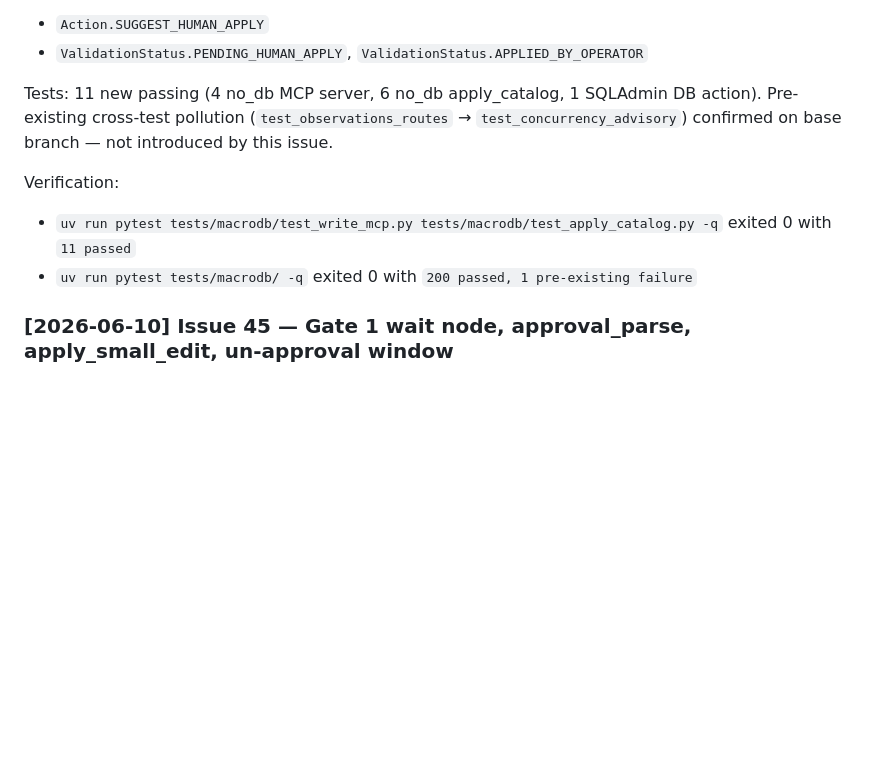
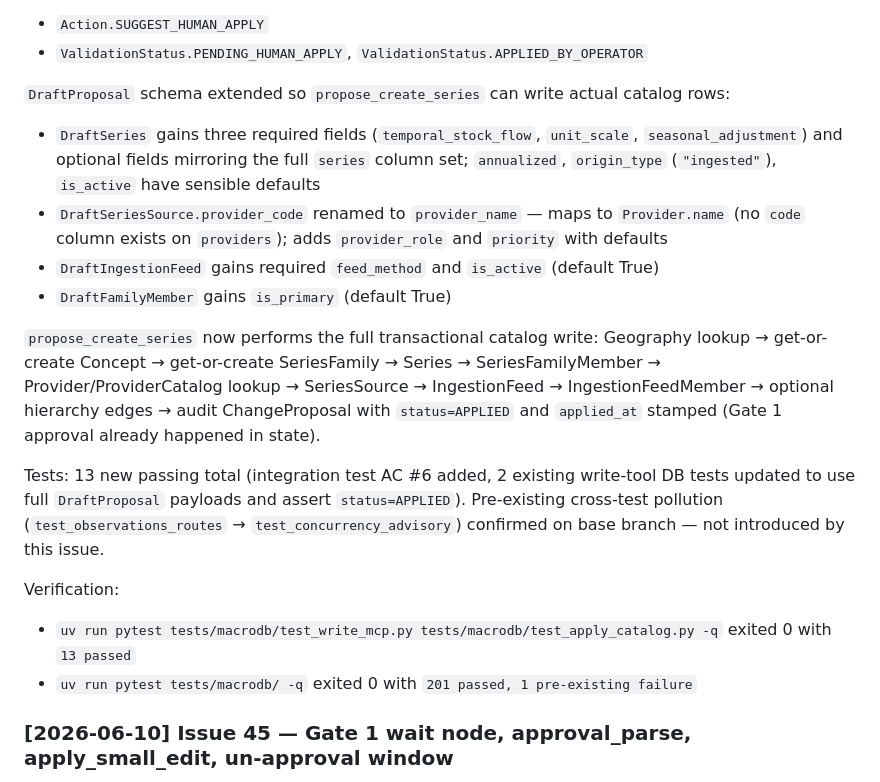
Before and after one commit to lckdairesearch/macro_foundry, a Markdown page: docs/progress_tracker.md, the part around the change. Drawn GitHub-style; blank space fills up the shorter version.

Commit message:
docs(agents): update progress tracker with issue 47 catalog-write completion
Co-Authored-By: Claude Sonnet 4.6 <noreply@anthropic.com>

```diff
--- a/docs/progress_tracker.md
+++ b/docs/progress_tracker.md
@@ -71,14 +71,31 @@ Enums added:
 - `Action.SUGGEST_HUMAN_APPLY`
 - `ValidationStatus.PENDING_HUMAN_APPLY`, `ValidationStatus.APPLIED_BY_OPERATOR`
 
-Tests: 11 new passing (4 no_db MCP server, 6 no_db apply_catalog, 1 SQLAdmin DB action).
+`DraftProposal` schema extended so `propose_create_series` can write actual catalog rows:
+
+- `DraftSeries` gains three required fields (`temporal_stock_flow`, `unit_scale`,
+  `seasonal_adjustment`) and optional fields mirroring the full `series` column set;
+  `annualized`, `origin_type` (`"ingested"`), `is_active` have sensible defaults
+- `DraftSeriesSource.provider_code` renamed to `provider_name` — maps to `Provider.name`
+  (no `code` column exists on `providers`); adds `provider_role` and `priority` with defaults
+- `DraftIngestionFeed` gains required `feed_method` and `is_active` (default True)
+- `DraftFamilyMember` gains `is_primary` (default True)
+
+`propose_create_series` now performs the full transactional catalog write:
+Geography lookup → get-or-create Concept → get-or-create SeriesFamily → Series →
+SeriesFamilyMember → Provider/ProviderCatalog lookup → SeriesSource → IngestionFeed →
+IngestionFeedMember → optional hierarchy edges → audit ChangeProposal with
+`status=APPLIED` and `applied_at` stamped (Gate 1 approval already happened in state).
+
+Tests: 13 new passing total (integration test AC #6 added, 2 existing write-tool DB
+tests updated to use full `DraftProposal` payloads and assert `status=APPLIED`).
 Pre-existing cross-test pollution (`test_observations_routes` → `test_concurrency_advisory`) confirmed
 on base branch — not introduced by this issue.
 
 Verification:
 
-- `uv run pytest tests/macrodb/test_write_mcp.py tests/macrodb/test_apply_catalog.py -q` exited 0 with `11 passed`
-- `uv run pytest tests/macrodb/ -q` exited 0 with `200 passed, 1 pre-existing failure`
+- `uv run pytest tests/macrodb/test_write_mcp.py tests/macrodb/test_apply_catalog.py -q` exited 0 with `13 passed`
+- `uv run pytest tests/macrodb/ -q` exited 0 with `201 passed, 1 pre-existing failure`
 
 ### [2026-06-10] Issue 45 — Gate 1 wait node, approval_parse, apply_small_edit, un-approval window
 
```
